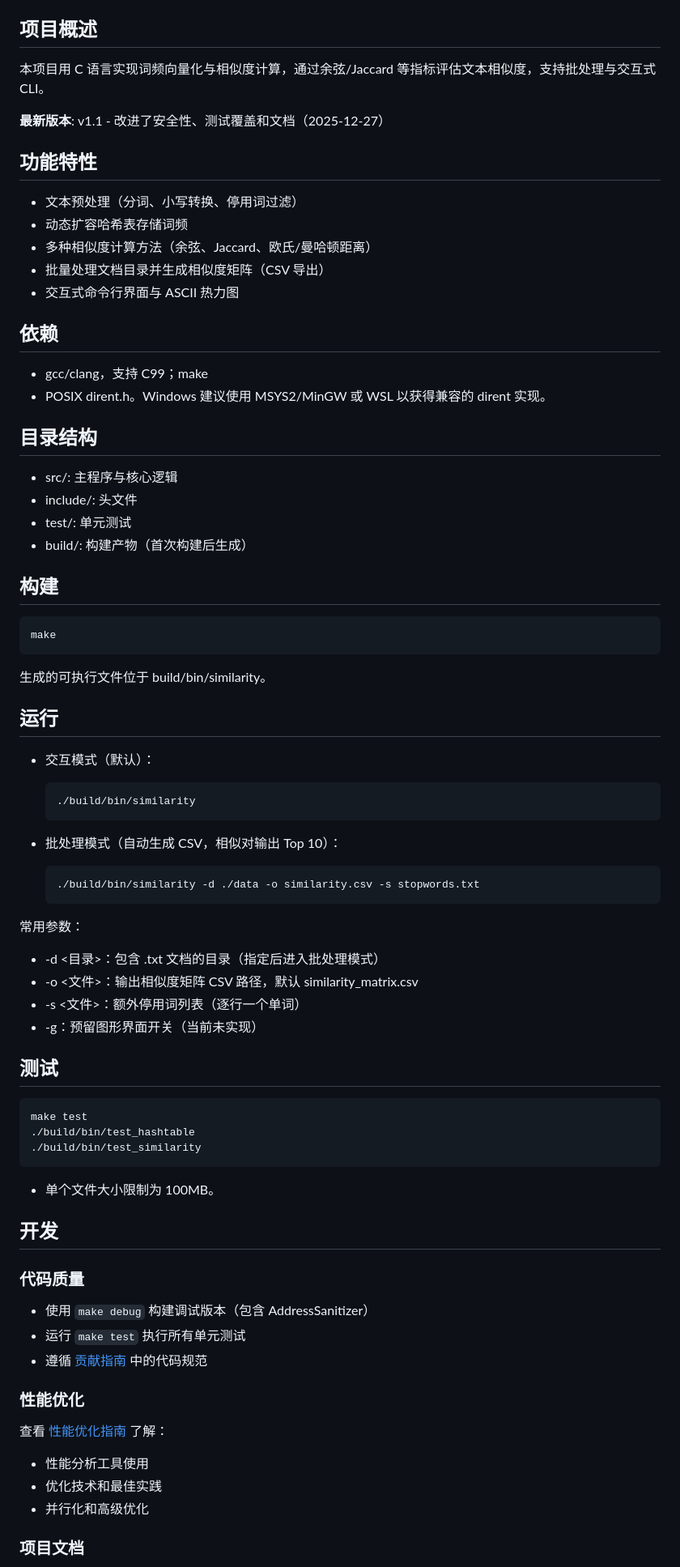
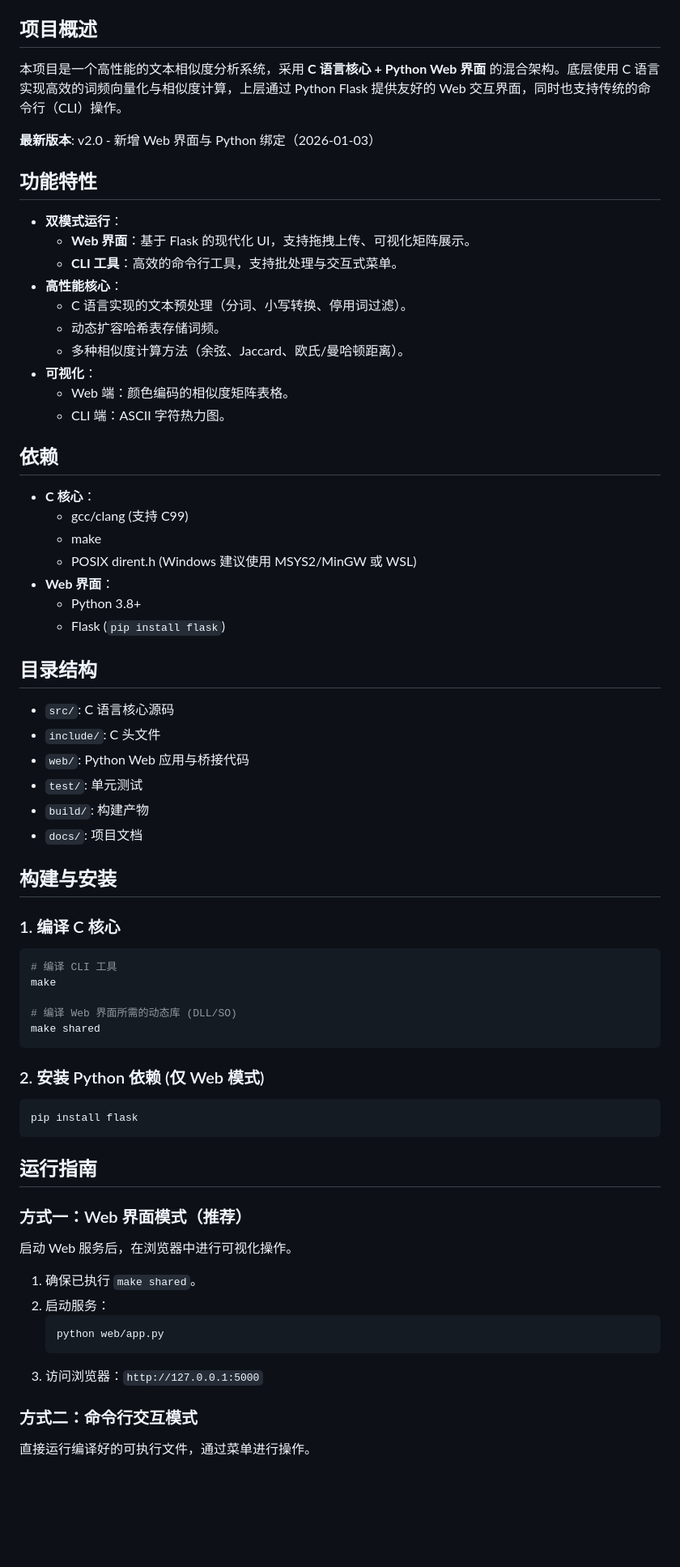
Before and after one commit to pirate-608/text-similarity-analysis, a Markdown page: README.md, the part around one of its changes. Shown at 81% size. Drawn GitHub-style; blank space fills up the shorter version.

Commit message:
Change README.md to update informations

````diff
--- a/README.md
+++ b/README.md
@@ -6,82 +7,74 @@
 
 ## 项目概述
 
-本项目用 C 语言实现词频向量化与相似度计算，通过余弦/Jaccard 等指标评估文本相似度，支持批处理与交互式 CLI。
+本项目是一个高性能的文本相似度分析系统，采用 **C 语言核心 + Python Web 界面** 的混合架构。底层使用 C 语言实现高效的词频向量化与相似度计算，上层通过 Python Flask 提供友好的 Web 交互界面，同时也支持传统的命令行（CLI）操作。
 
-**最新版本**: v1.1 - 改进了安全性、测试覆盖和文档（2025-12-27）
+**最新版本**: v2.0 - 新增 Web 界面与 Python 绑定（2026-01-03）
 
 ## 功能特性
 
-- 文本预处理（分词、小写转换、停用词过滤）
-- 动态扩容哈希表存储词频
-- 多种相似度计算方法（余弦、Jaccard、欧氏/曼哈顿距离）
-- 批量处理文档目录并生成相似度矩阵（CSV 导出）
-- 交互式命令行界面与 ASCII 热力图
+- **双模式运行**：
+  - **Web 界面**：基于 Flask 的现代化 UI，支持拖拽上传、可视化矩阵展示。
+  - **CLI 工具**：高效的命令行工具，支持批处理与交互式菜单。
+- **高性能核心**：
+  - C 语言实现的文本预处理（分词、小写转换、停用词过滤）。
+  - 动态扩容哈希表存储词频。
+  - 多种相似度计算方法（余弦、Jaccard、欧氏/曼哈顿距离）。
+- **可视化**：
+  - Web 端：颜色编码的相似度矩阵表格。
+  - CLI 端：ASCII 字符热力图。
 
 ## 依赖
 
-- gcc/clang，支持 C99；make
-- POSIX dirent.h。Windows 建议使用 MSYS2/MinGW 或 WSL 以获得兼容的 dirent 实现。
+- **C 核心**：
+  - gcc/clang (支持 C99)
+  - make
+  - POSIX dirent.h (Windows 建议使用 MSYS2/MinGW 或 WSL)
+- **Web 界面**：
+  - Python 3.8+
+  - Flask (`pip install flask`)
 
 ## 目录结构
 
-- src/: 主程序与核心逻辑
-- include/: 头文件
-- test/: 单元测试
-- build/: 构建产物（首次构建后生成）
+- `src/`: C 语言核心源码
+- `include/`: C 头文件
+- `web/`: Python Web 应用与桥接代码
+- `test/`: 单元测试
+- `build/`: 构建产物
+- `docs/`: 项目文档
 
-## 构建
+## 构建与安装
+
+### 1. 编译 C 核心
 
 ```bash
+# 编译 CLI 工具
 make
+
+# 编译 Web 界面所需的动态库 (DLL/SO)
+make shared
 ```
 
-生成的可执行文件位于 build/bin/similarity。
-
-## 运行
-
-- 交互模式（默认）：
-
-  ```bash
-  ./build/bin/similarity
-  ```
-
-- 批处理模式（自动生成 CSV，相似对输出 Top 10）：
-
-  ```bash
-  ./build/bin/similarity -d ./data -o similarity.csv -s stopwords.txt
-  ```
-
-常用参数：
-
-- -d <目录>：包含 .txt 文档的目录（指定后进入批处理模式）
-- -o <文件>：输出相似度矩阵 CSV 路径，默认 similarity_matrix.csv
-- -s <文件>：额外停用词列表（逐行一个单词）
-- -g：预留图形界面开关（当前未实现）
-
-## 测试
+### 2. 安装 Python 依赖 (仅 Web 模式)
 
 ```bash
-make test
-./build/bin/test_hashtable
-./build/bin/test_similarity
+pip install flask
 ```
-- 单个文件大小限制为 100MB。
 
-## 开发
+## 运行指南
 
-### 代码质量
+### 方式一：Web 界面模式（推荐）
 
-- 使用 `make debug` 构建调试版本（包含 AddressSanitizer）
-- 运行 `make test` 执行所有单元测试
-- 遵循 [贡献指南](CONTRIBUTING.md) 中的代码规范
+启动 Web 服务后，在浏览器中进行可视化操作。
 
-### 性能优化
+1.  确保已执行 `make shared`。
+2.  启动服务：
+    ```bash
+    python web/app.py
+    ```
+3.  访问浏览器：`http://127.0.0.1:5000`
 
-查看 [性能优化指南](docs/性能优化.md) 了解：
-- 性能分析工具使用
-- 优化技术和最佳实践
-- 并行化和高级优化
+### 方式二：命令行交互模式
 
-### 项目文档
+直接运行编译好的可执行文件，通过菜单进行操作。
 
````
Also changed, not shown: other parts of README.md (+36 -25 lines).
